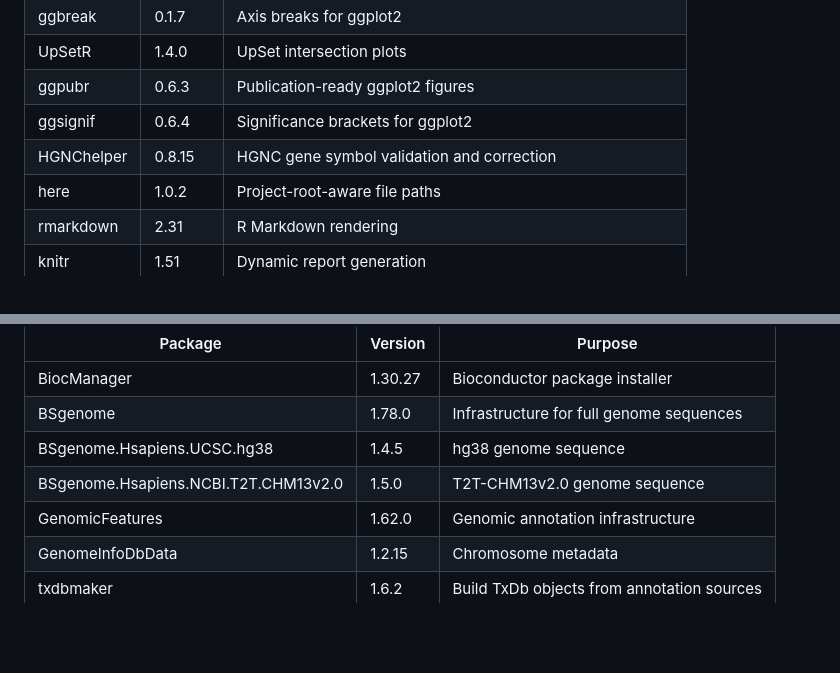
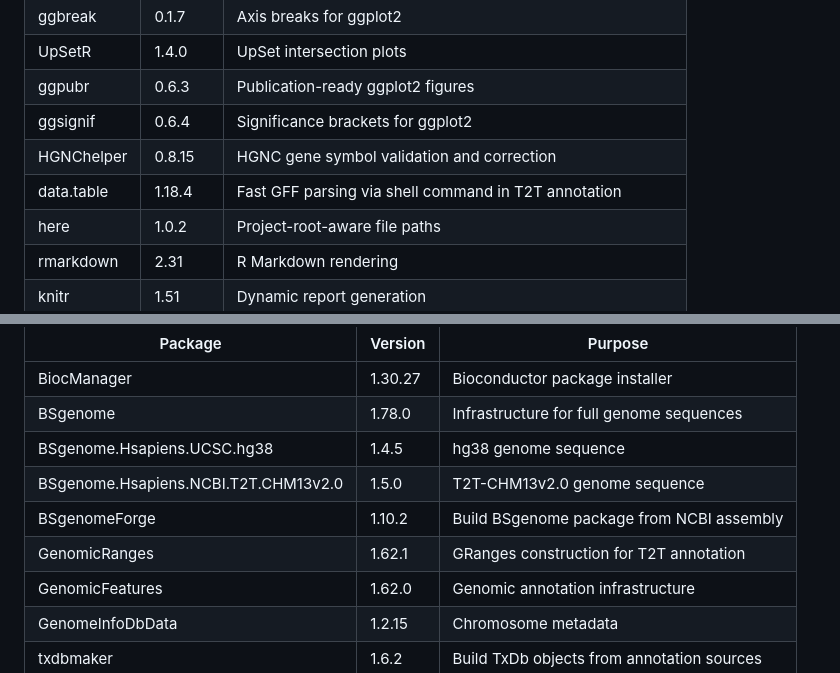
Before and after one commit to stefanusbernard/CRISPR-KO-library-survey, a Markdown page: README.md, 2 parts joined by grey strips. Drawn GitHub-style; blank space fills up the shorter version.

```diff
--- a/README.md
+++ b/README.md
@@ -147,6 +147,7 @@ See [`data/README.md`](data/README.md) for LFC file provenance, and [`data/annot
 | ggpubr | 0.6.3 | Publication-ready ggplot2 figures |
 | ggsignif | 0.6.4 | Significance brackets for ggplot2 |
 | HGNChelper | 0.8.15 | HGNC gene symbol validation and correction |
+| data.table | 1.18.4 | Fast GFF parsing via shell command in T2T annotation |
 | here | 1.0.2 | Project-root-aware file paths |
 | rmarkdown | 2.31 | R Markdown rendering |
 | knitr | 1.51 | Dynamic report generation |
@@ -160,6 +161,8 @@ See [`data/README.md`](data/README.md) for LFC file provenance, and [`data/annot
 | BSgenome | 1.78.0 | Infrastructure for full genome sequences |
 | BSgenome.Hsapiens.UCSC.hg38 | 1.4.5 | hg38 genome sequence |
 | BSgenome.Hsapiens.NCBI.T2T.CHM13v2.0 | 1.5.0 | T2T-CHM13v2.0 genome sequence |
+| BSgenomeForge | 1.10.2 | Build BSgenome package from NCBI assembly |
+| GenomicRanges | 1.62.1 | GRanges construction for T2T annotation |
 | GenomicFeatures | 1.62.0 | Genomic annotation infrastructure |
 | GenomeInfoDbData | 1.2.15 | Chromosome metadata |
 | txdbmaker | 1.6.2 | Build TxDb objects from annotation sources |
```
